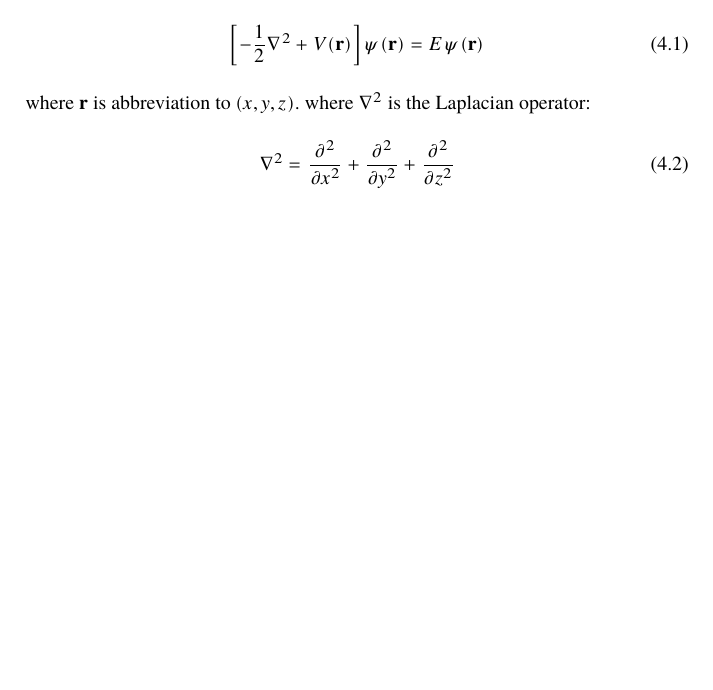
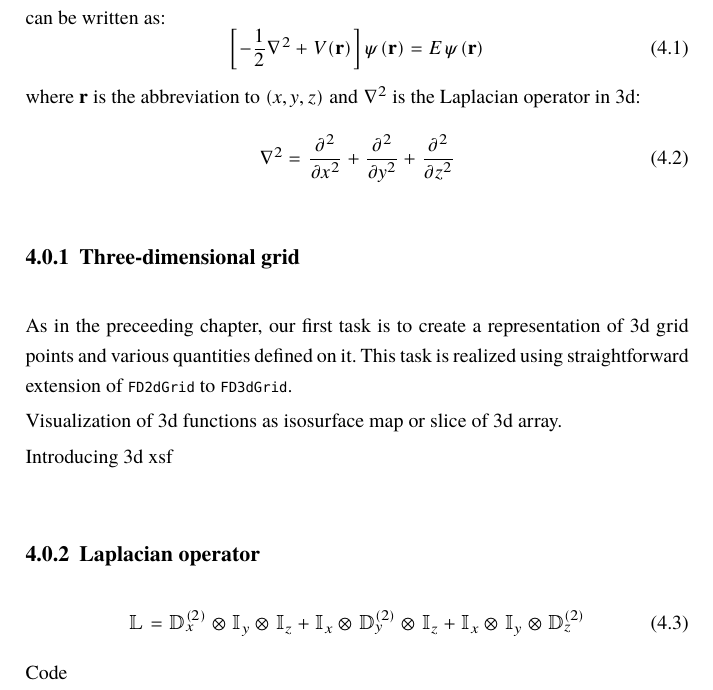
Before and after one commit to f-fathurrahman/ImplementingDFT, a LaTeX document (ImplementingDFT.tex, which reads Sch_3d.tex): part of page 21 of 35, cut at the place of the change, the shorter picture padded with empty space. The pictures show the PDF file ImplementingDFT.pdf that the author committed with the source.

Commit message:
Some pointers for Sch_3d

```diff
--- a/Sch_3d.tex
+++ b/Sch_3d.tex
@@ -6,11 +5,25 @@ Schrodinger equation in 3d:
+written as:
 \begin{equation}
 \left[ -\frac{1}{2}\nabla^2 + V(\mathbf{r}) \right] \psi(\mathbf{r}) = E\,\psi(\mathbf{r})
 \end{equation}
-where $\mathbf{r}$ is abbreviation to $(x,y,z)$.
+where $\mathbf{r}$ is the abbreviation to $(x,y,z)$ and
 %
-where $\nabla^2$ is the Laplacian operator:
+$\nabla^2$ is the Laplacian operator in 3d:
 \begin{equation}
 \nabla^2 = \frac{\partial^2}{\partial x^2} + \frac{\partial^2}{\partial y^2} +
 \frac{\partial^2}{\partial z^2}
 \end{equation}
 
+\subsection{Three-dimensional grid}
+
+As in the preceeding chapter, our first task is to create a representation of 3d grid
+points and various quantities defined on it. This task is realized using straightforward
+extension of \txtinline{FD2dGrid} to \txtinline{FD3dGrid}.
+
+
+Visualization of 3d functions as isosurface map or slice of 3d array.
+
+Introducing 3d xsf
+
+
+\subsection{Laplacian operator}
```
Also changed, not shown: ImplementingDFT.pdf, Sch_3d.tex (14 more changed lines).
